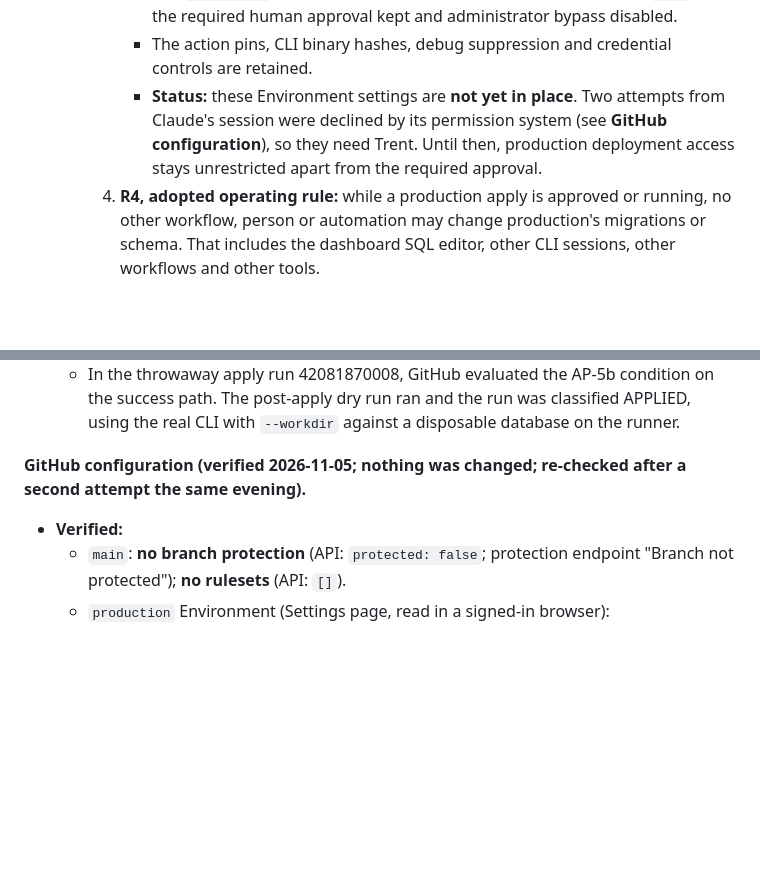
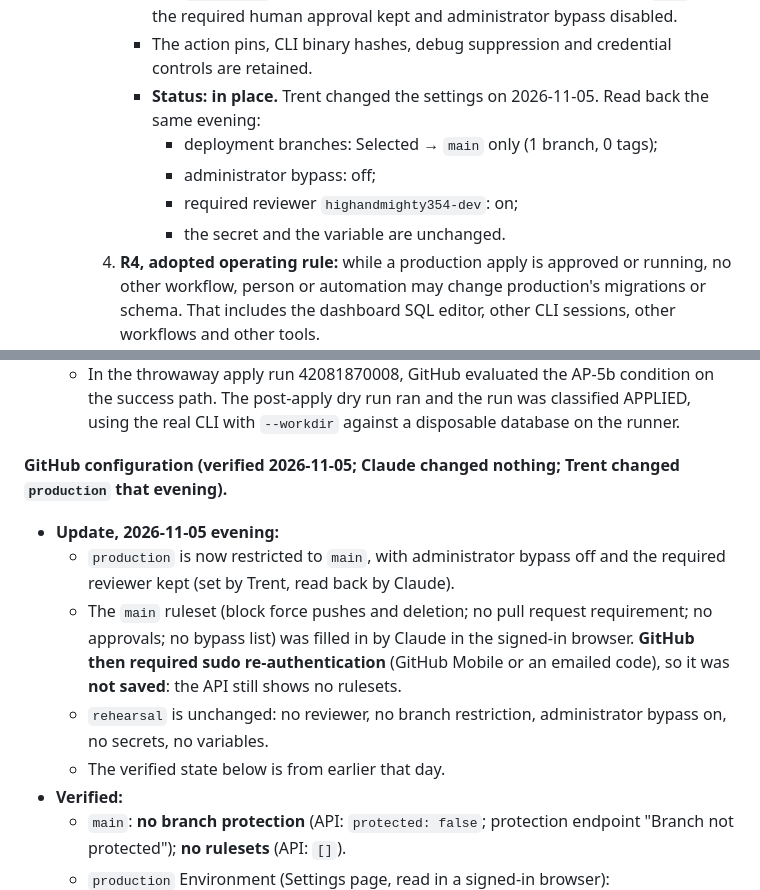
Before and after one commit to highandmighty354-dev/gearhead-labs, a Markdown page: supabase/PROVISIONING.md, 2 parts joined by grey strips. Drawn GitHub-style; blank space fills up the shorter version.

Commit message:
Docs: production Environment now restricted to main; main ruleset awaits sudo re-auth
Read back 2026-11-05 evening: production deploys only from main, admin bypass off,
required reviewer kept, secret/variable unchanged (set by Trent). The main ruleset
(block force pushes and deletion only) was filled in but GitHub required sudo
re-authentication, so it was not saved. Docs only; no test affected.

Co-Authored-By: Claude Opus 5.5 <noreply@anthropic.com>
Claude-Session: https://claude.ai/code/session_01HqmGgmPje6hAThUmiEcsJd

```diff
--- a/supabase/PROVISIONING.md
+++ b/supabase/PROVISIONING.md
@@ -120,7 +120,11 @@ Every other risk below is **disclosed, with no separate acceptance recorded** (e
     3. **R3, not accepted: unrestricted production deployment access.**
        - The `production` Environment must accept deployments only from `main`, with the required human approval kept and administrator bypass disabled.
        - The action pins, CLI binary hashes, debug suppression and credential controls are retained.
-       - **Status:** these Environment settings are **not yet in place**. Two attempts from Claude's session were declined by its permission system (see **GitHub configuration**), so they need Trent. Until then, production deployment access stays unrestricted apart from the required approval.
+       - **Status: in place.** Trent changed the settings on 2026-11-05. Read back the same evening:
+         - deployment branches: Selected → `main` only (1 branch, 0 tags);
+         - administrator bypass: off;
+         - required reviewer `highandmighty354-dev`: on;
+         - the secret and the variable are unchanged.
     4. **R4, adopted operating rule:** while a production apply is approved or running, no other workflow, person or automation may change production's migrations or schema. That includes the dashboard SQL editor, other CLI sessions, other workflows and other tools.
        - The workflow's `concurrency` group only queues runs of **this** workflow for the same target. It does not stop any other workflow, person or tool, and it is not a control for this rule.
        - The exact-applied-set check only detects a breach after the apply.
@@ -194,7 +198,12 @@ Every other risk below is **disclosed, with no separate acceptance recorded** (e
 - **Not yet proven at run time:** how the CLI behaves on a GitHub runner against **hosted** Supabase (its Session pooler), and how GitHub evaluates the AP-5b condition with unusual values (simulated only, B6-28).
   - In the throwaway apply run 42081870008, GitHub evaluated the AP-5b condition on the success path. The post-apply dry run ran and the run was classified APPLIED, using the real CLI with `--workdir` against a disposable database on the runner.
 
-**GitHub configuration (verified 2026-11-05; nothing was changed; re-checked after a second attempt the same evening).**
+**GitHub configuration (verified 2026-11-05; Claude changed nothing; Trent changed `production` that evening).**
+- **Update, 2026-11-05 evening:**
+  - `production` is now restricted to `main`, with administrator bypass off and the required reviewer kept (set by Trent, read back by Claude).
+  - The `main` ruleset (block force pushes and deletion; no pull request requirement; no approvals; no bypass list) was filled in by Claude in the signed-in browser. **GitHub then required sudo re-authentication** (GitHub Mobile or an emailed code), so it was **not saved**: the API still shows no rulesets.
+  - `rehearsal` is unchanged: no reviewer, no branch restriction, administrator bypass on, no secrets, no variables.
+  - The verified state below is from earlier that day.
 - **Verified:**
   - `main`: **no branch protection** (API: `protected: false`; protection endpoint "Branch not protected"); **no rulesets** (API: `[]`).
   - `production` Environment (Settings page, read in a signed-in browser):
```
